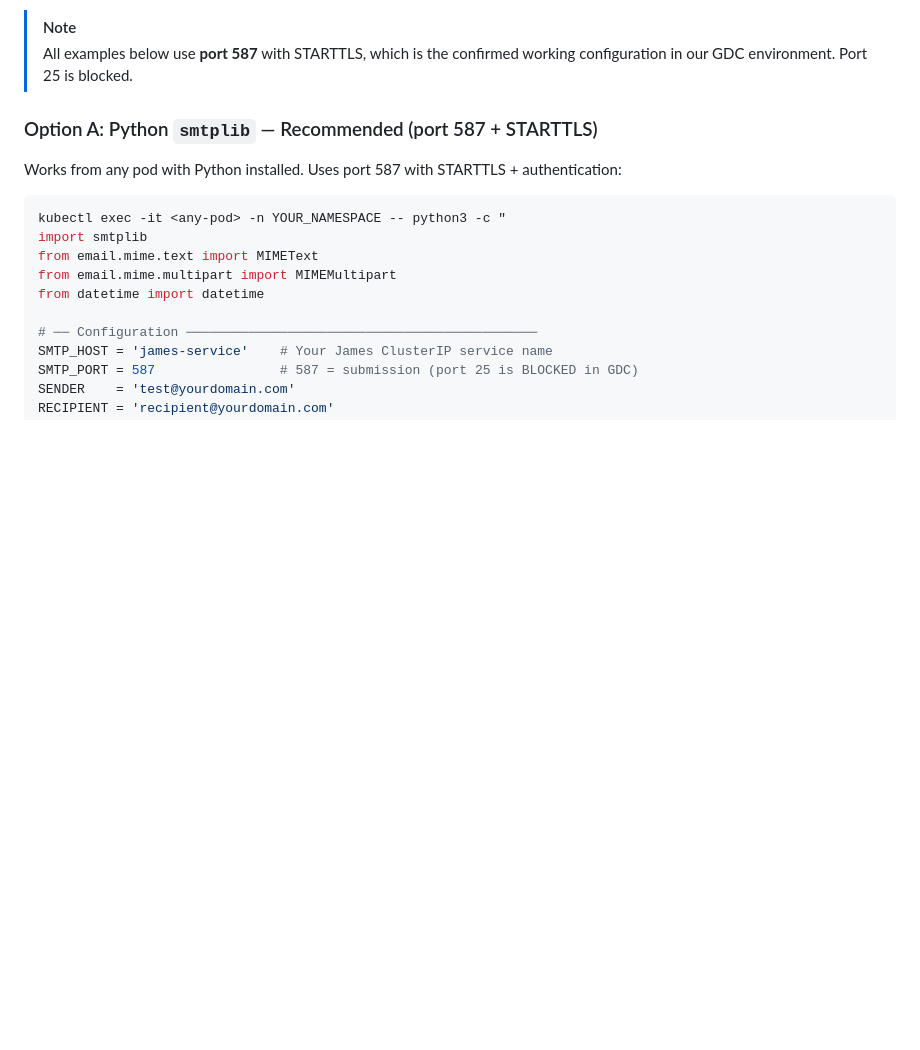
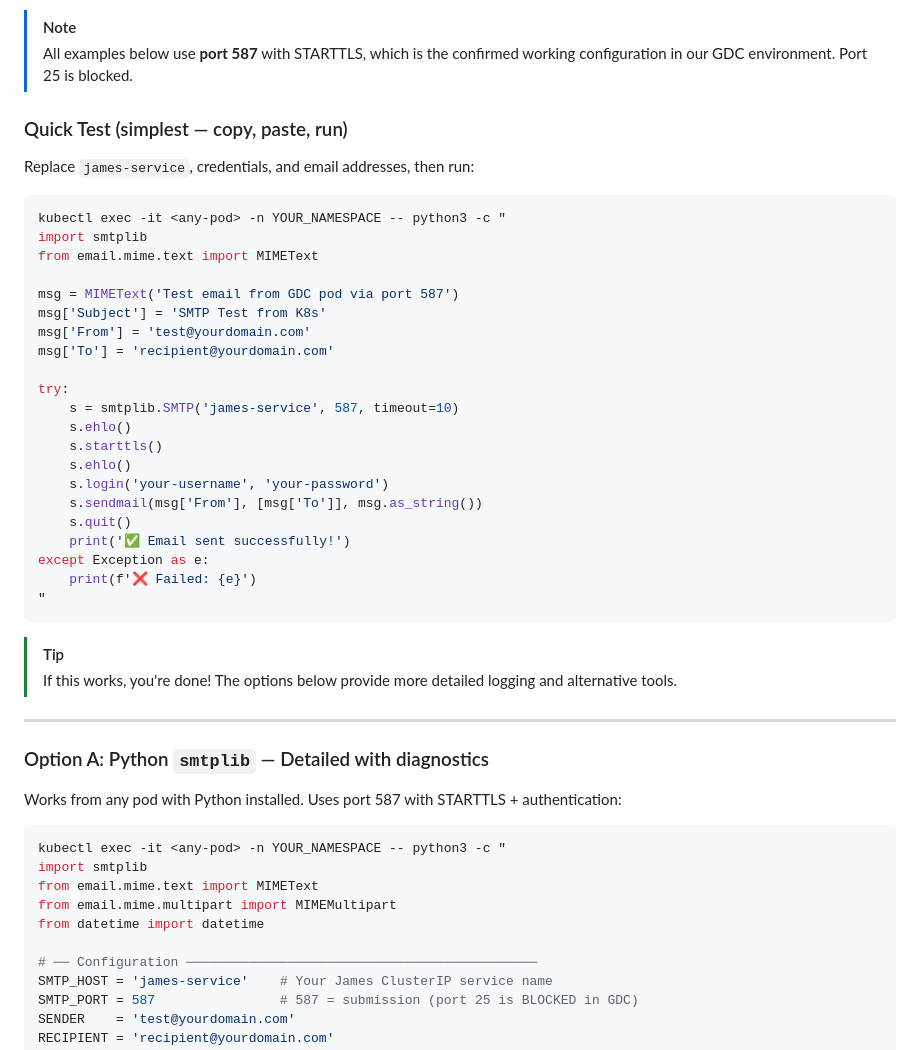
Before and after one commit to frnx82/release_readiness, a Markdown page: docs/MTA-SMTP-TESTING-GUIDE.md, the part around the change. Drawn GitHub-style; blank space fills up the shorter version.

Commit message:
adding mta doc

````diff
--- a/docs/MTA-SMTP-TESTING-GUIDE.md
+++ b/docs/MTA-SMTP-TESTING-GUIDE.md
@@ -74,7 +74,40 @@ james-service (10.96.x.x:587) open
 > All examples below use **port 587** with STARTTLS, which is the confirmed working
 > configuration in our GDC environment. Port 25 is blocked.
 
-### Option A: Python `smtplib` — Recommended (port 587 + STARTTLS)
+### Quick Test (simplest — copy, paste, run)
+
+Replace `james-service`, credentials, and email addresses, then run:
+
+```bash
+kubectl exec -it <any-pod> -n YOUR_NAMESPACE -- python3 -c "
+import smtplib
+from email.mime.text import MIMEText
+
+msg = MIMEText('Test email from GDC pod via port 587')
+msg['Subject'] = 'SMTP Test from K8s'
+msg['From'] = 'test@yourdomain.com'
+msg['To'] = 'recipient@yourdomain.com'
+
+try:
+    s = smtplib.SMTP('james-service', 587, timeout=10)
+    s.ehlo()
+    s.starttls()
+    s.ehlo()
+    s.login('your-username', 'your-password')
+    s.sendmail(msg['From'], [msg['To']], msg.as_string())
+    s.quit()
+    print('✅ Email sent successfully!')
+except Exception as e:
+    print(f'❌ Failed: {e}')
+"
+```
+
+> [!TIP]
+> If this works, you're done! The options below provide more detailed logging and alternative tools.
+
+---
+
+### Option A: Python `smtplib` — Detailed with diagnostics
 
 Works from any pod with Python installed. Uses port 587 with STARTTLS + authentication:
 
````
